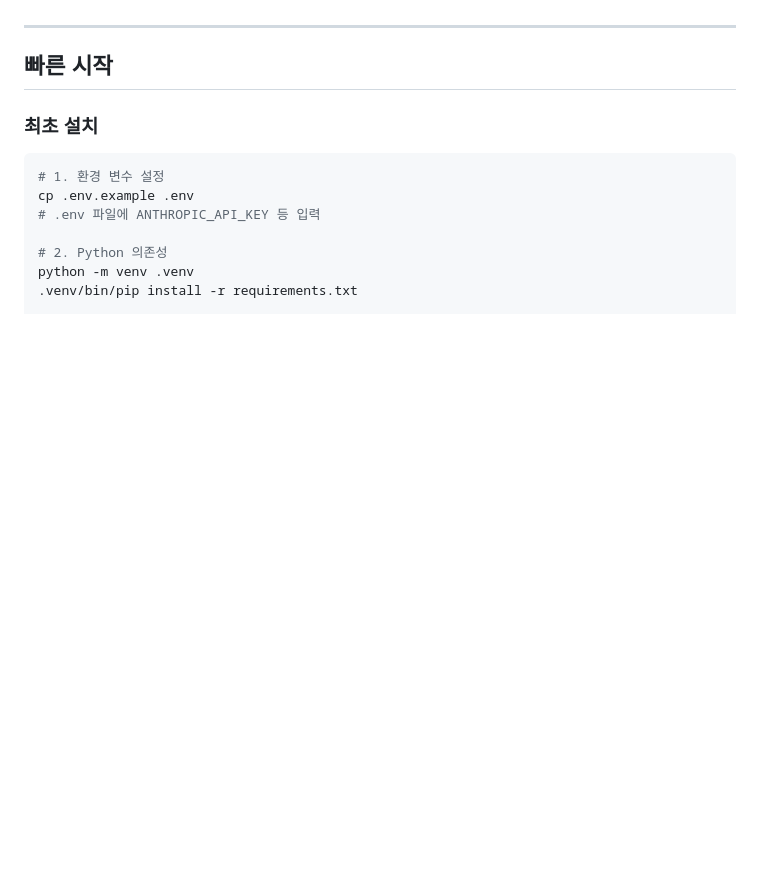
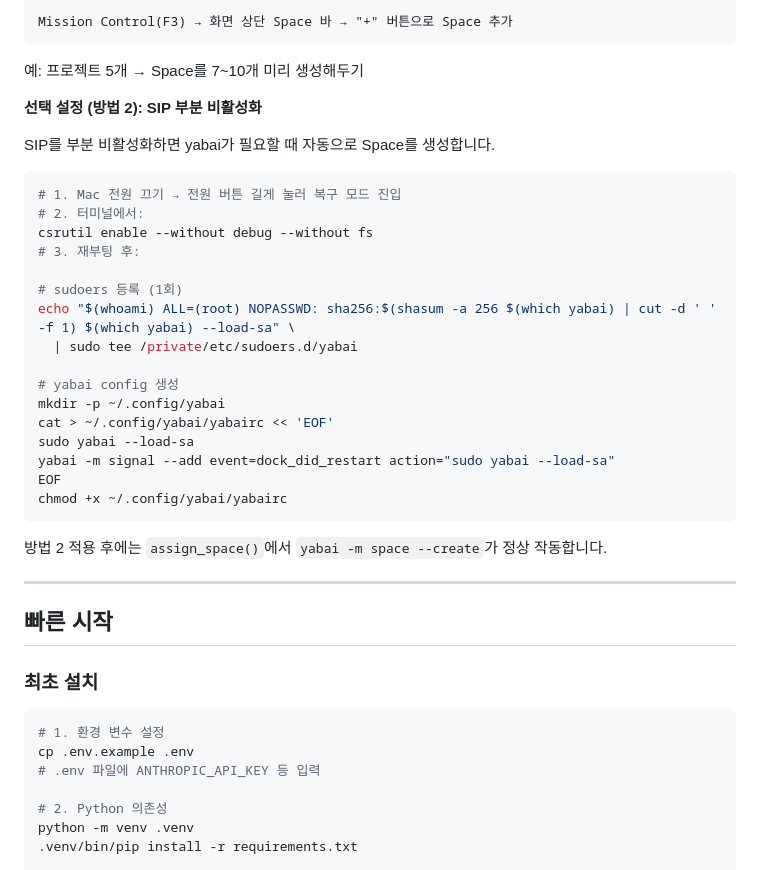
Before and after one commit to ChangooLee/dobby, a Markdown page: README.md, the part around one of its changes. GitHub-like rendering; blank space fills up the shorter version.

````diff
--- a/README.md
+++ b/README.md
@@ -87,3 +121,33 @@ DOBBY는 어떤 터미널 창에 무엇을 입력할지 오케스트레이션합
+```
+Mission Control(F3) → 화면 상단 Space 바 → "+" 버튼으로 Space 추가
+```
+
+예: 프로젝트 5개 → Space를 7~10개 미리 생성해두기
+
+**선택 설정 (방법 2): SIP 부분 비활성화**
+
+SIP를 부분 비활성화하면 yabai가 필요할 때 자동으로 Space를 생성합니다.
+
+```bash
+# 1. Mac 전원 끄기 → 전원 버튼 길게 눌러 복구 모드 진입
+# 2. 터미널에서:
+csrutil enable --without debug --without fs
+# 3. 재부팅 후:
+
+# sudoers 등록 (1회)
+echo "$(whoami) ALL=(root) NOPASSWD: sha256:$(shasum -a 256 $(which yabai) | cut -d ' ' -f 1) $(which yabai) --load-sa" \
+  | sudo tee /private/etc/sudoers.d/yabai
+
+# yabai config 생성
+mkdir -p ~/.config/yabai
+cat > ~/.config/yabai/yabairc << 'EOF'
+sudo yabai --load-sa
+yabai -m signal --add event=dock_did_restart action="sudo yabai --load-sa"
+EOF
+chmod +x ~/.config/yabai/yabairc
+```
+
+방법 2 적용 후에는 `assign_space()`에서 `yabai -m space --create`가 정상 작동합니다.
 
 ---
 
````
Also changed, not shown: other parts of README.md (+45 -11 lines).
